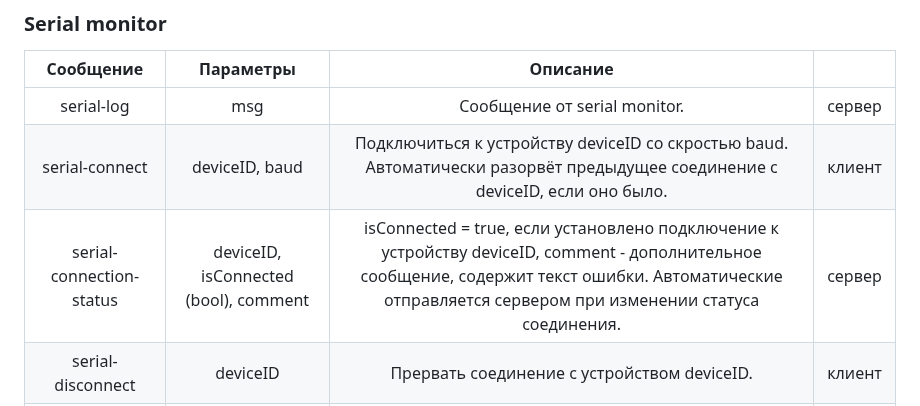
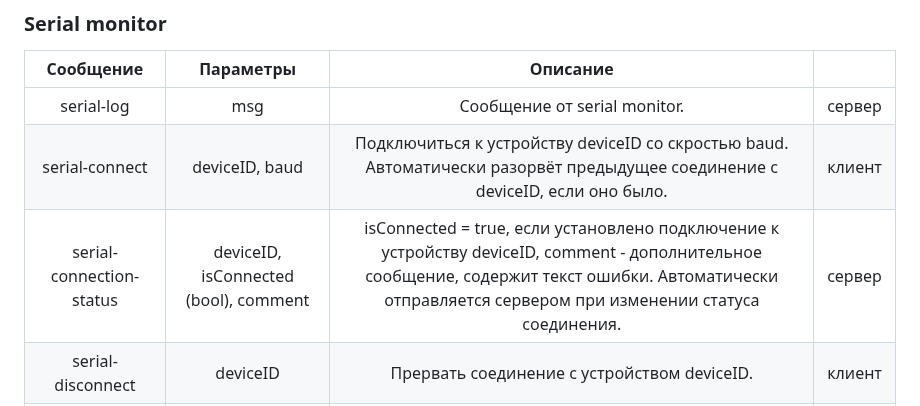
Before and after one commit to kruzhok-team/lapki-flasher, a Markdown page: README.md, the part around the change. GitHub-like rendering.

Commit message:
опечатка

```diff
--- a/README.md
+++ b/README.md
@@ -153,7 +153,7 @@ class Event {
 |:----------------------:|:-------------------------------------:|:-----------------------------------------------------------------------------------------------------------------------------------------------------------------------------------------------------------:|--------|
 | serial-log              | msg                                   | Сообщение от serial monitor.                                                                                                                                                                                | сервер |
 | serial-connect          | deviceID, baud                        | Подключиться к устройству deviceID со скростью baud.  Автоматически разорвёт предыдущее соединение с deviceID, если оно было.                                                                               | клиент |
-| serial-connection-status | deviceID, isConnected (bool), comment | isConnected = true, если установлено подключение к устройству deviceID,  comment - дополнительное сообщение, содержит текст ошибки.  Автоматические отправляется сервером при изменении статуса соединения. | сервер |
+| serial-connection-status | deviceID, isConnected (bool), comment | isConnected = true, если установлено подключение к устройству deviceID,  comment - дополнительное сообщение, содержит текст ошибки.  Автоматически отправляется сервером при изменении статуса соединения. | сервер |
 | serial-disconnect       | deviceID                              | Прервать соединение с устройством deviceID.                                                                                                                                                                 | клиент |
 | serial-send             | deviceID, msg                         | Отправить сообщение msg на deviceID.  Желательно не отправлять новых сообщений на deviceID, пока не получен serialSentStatus.                                                                               | клиент |
 | serial-sent-status       | deviceID, hasSent (bool), comment     | Сведения о последнем отправленном на deviceID сообщении: hasSent = true, если сообщение было отправлено успешно; comment - дополнительное сообщение, содержит текст ошибки.                                  | сервер |
```
